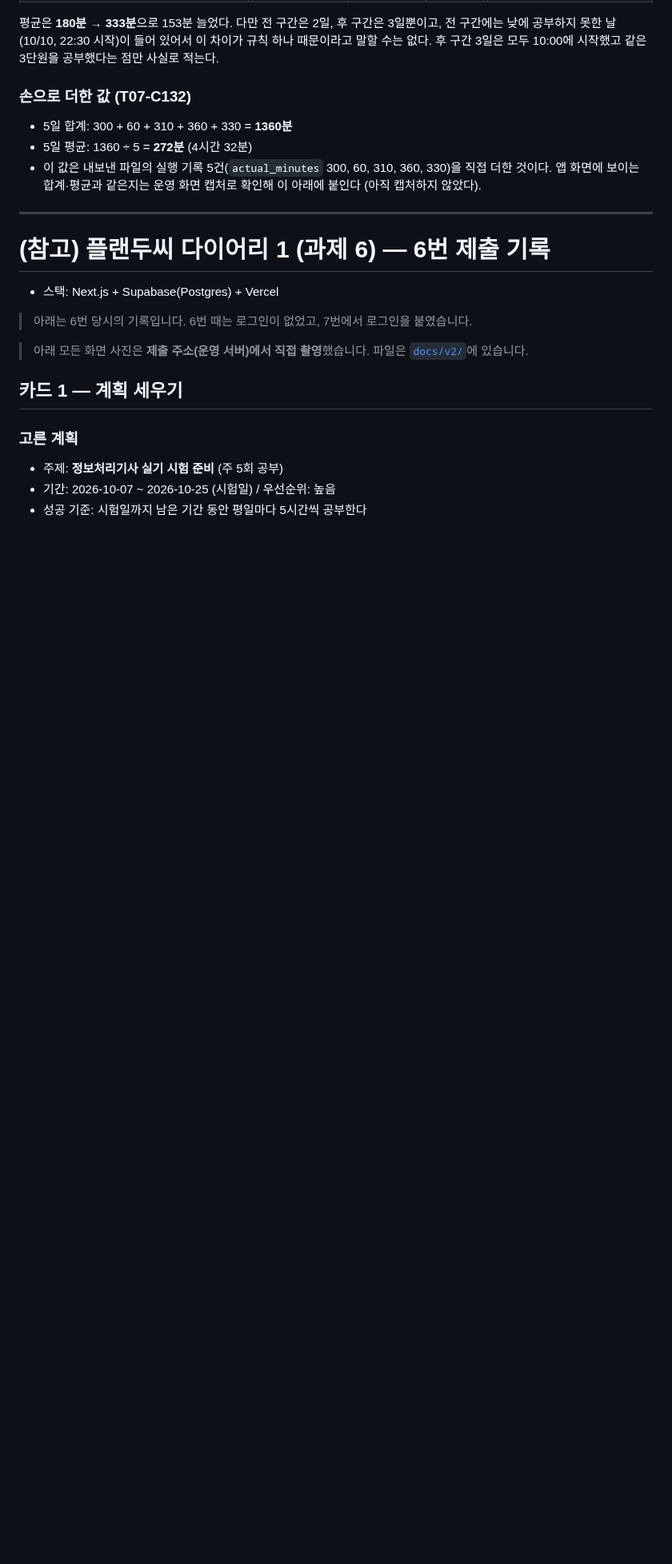
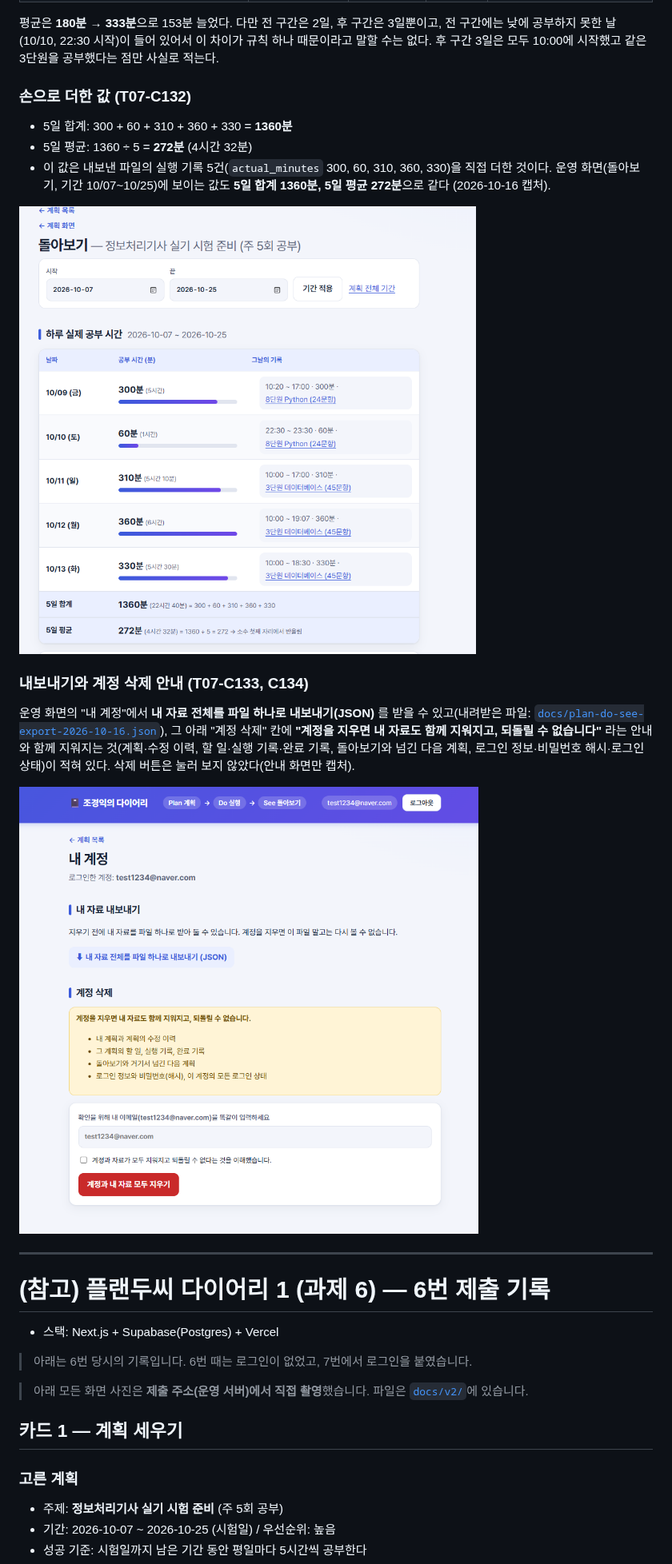
Before and after one commit to terran1234/plan-do-see-06, a Markdown page: README.md, the part around one of its changes. Shown at 80% size. GitHub-like rendering; pictures changed too: docs/v3/05-4-day5-daily-table.png (added), docs/v3/05-5-account-delete.png (added); blank space fills up the shorter version.

```diff
--- a/README.md
+++ b/README.md
@@ -610,7 +610,14 @@ DB 접근에는 `service_role` 키를 쓰기 때문에 DB의 행 보안(RLS)이
 ### 손으로 더한 값 (T07-C132)
 - 5일 합계: 300 + 60 + 310 + 360 + 330 = **1360분**
 - 5일 평균: 1360 ÷ 5 = **272분** (4시간 32분)
-- 이 값은 내보낸 파일의 실행 기록 5건(`actual_minutes` 300, 60, 310, 360, 330)을 직접 더한 것이다. 앱 화면에 보이는 합계·평균과 같은지는 운영 화면 캡처로 확인해 이 아래에 붙인다 (아직 캡처하지 않았다).
+- 이 값은 내보낸 파일의 실행 기록 5건(`actual_minutes` 300, 60, 310, 360, 330)을 직접 더한 것이다. 운영 화면(돌아보기, 기간 10/07~10/25)에 보이는 값도 **5일 합계 1360분, 5일 평균 272분**으로 같다 (2026-10-16 캡처).
+
+![5일차까지의 하루 실제 공부 시간 표](docs/v3/05-4-day5-daily-table.png)
+
+### 내보내기와 계정 삭제 안내 (T07-C133, C134)
+운영 화면의 "내 계정"에서 **내 자료 전체를 파일 하나로 내보내기(JSON)** 를 받을 수 있고(내려받은 파일: [`docs/plan-do-see-export-2026-10-16.json`](docs/plan-do-see-export-2026-10-16.json)), 그 아래 "계정 삭제" 칸에 **"계정을 지우면 내 자료도 함께 지워지고, 되돌릴 수 없습니다"** 라는 안내와 함께 지워지는 것(계획·수정 이력, 할 일·실행 기록·완료 기록, 돌아보기와 넘긴 다음 계획, 로그인 정보·비밀번호 해시·로그인 상태)이 적혀 있다. 삭제 버튼은 눌러 보지 않았다(안내 화면만 캡처).
+
+![내 계정 화면: 내보내기와 계정 삭제 안내](docs/v3/05-5-account-delete.png)
 
 ---
 
```
Also changed, not shown: other parts of README.md (+11 -11 lines).
